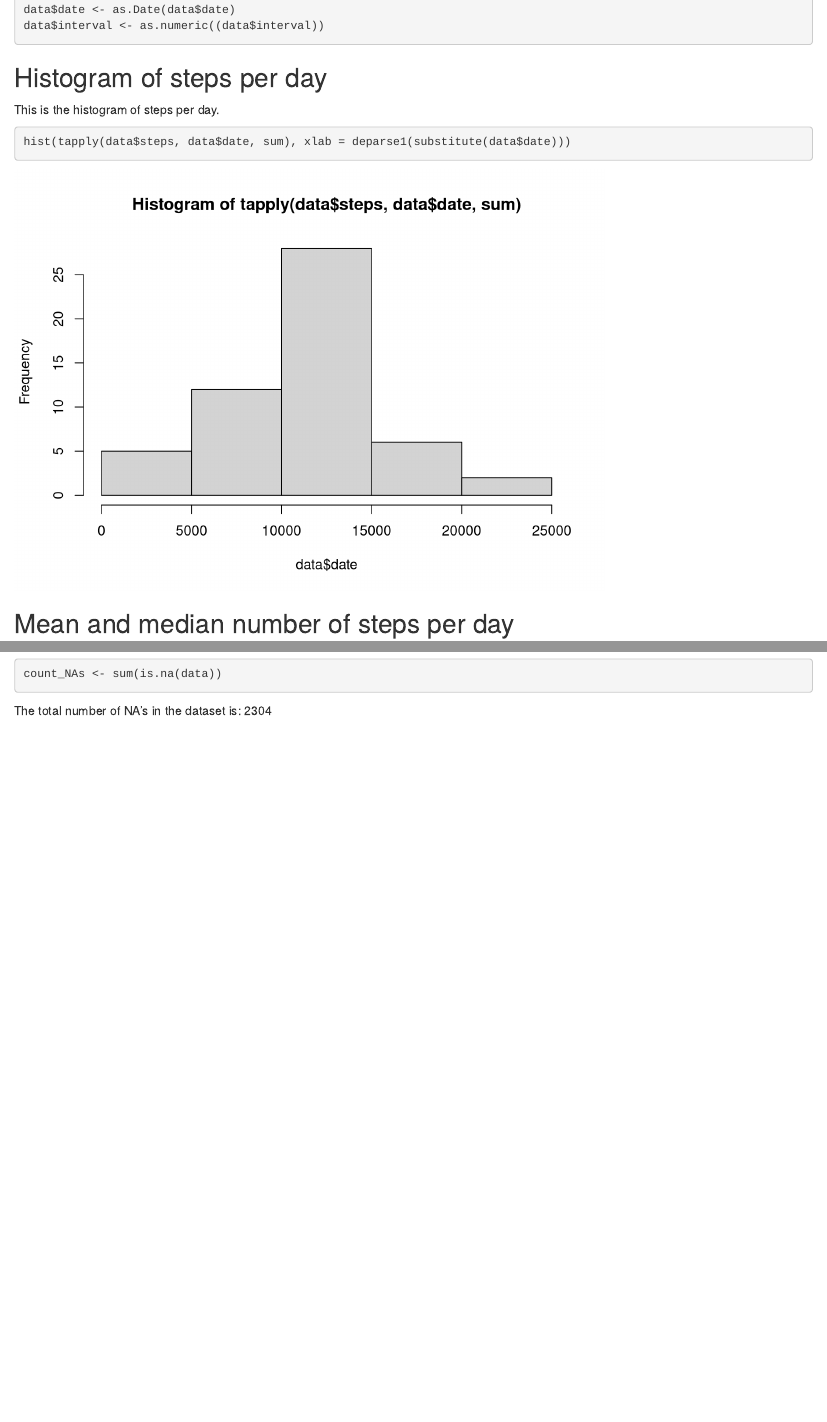
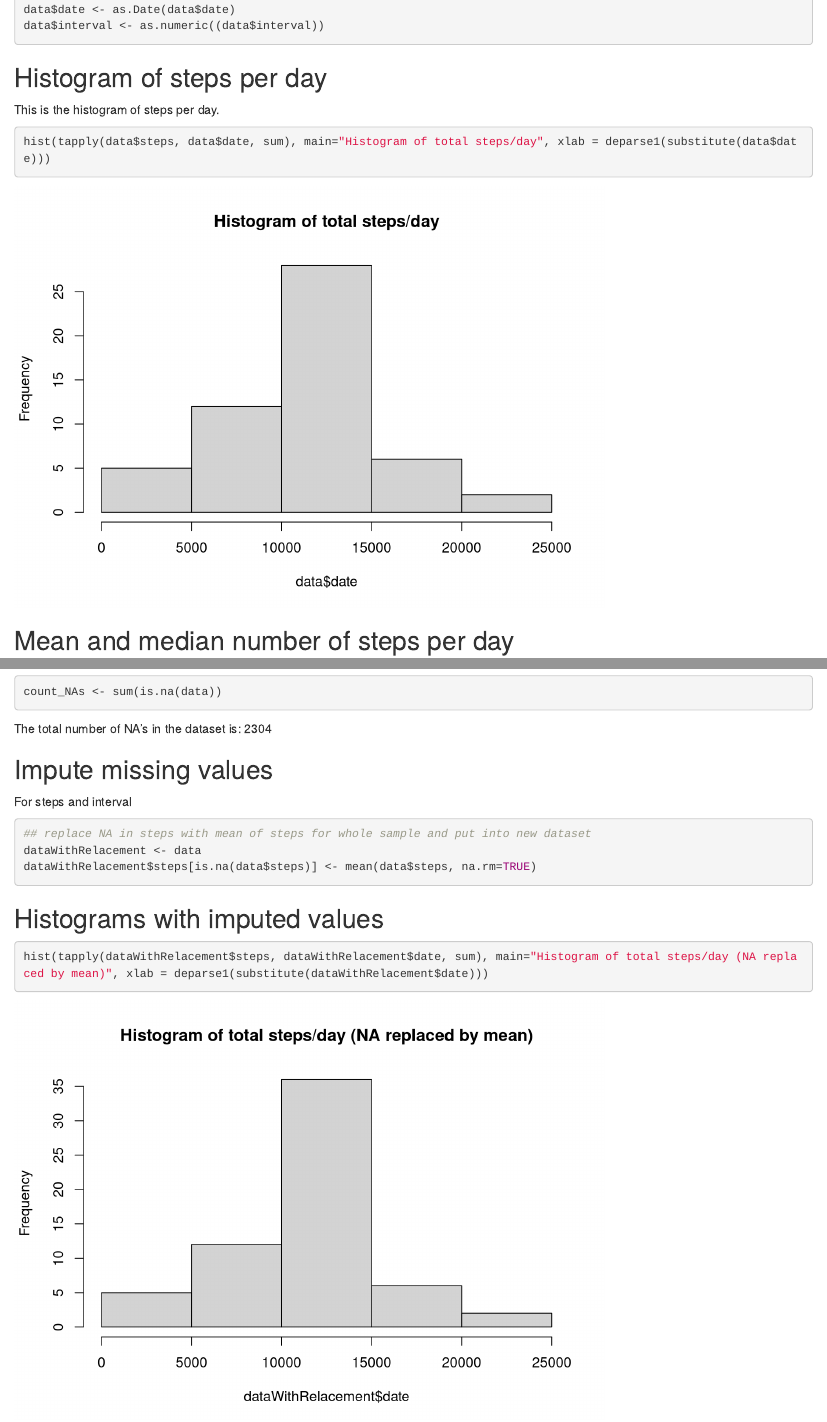
Before and after one commit to vxoli/datasciencecoursera, an R Markdown document (reproducible-reseaarch/week2/first-markdown.Rmd): the page in a window 1100 px wide, from 370 px down, and a second part further down, joined at a grey line. Rendered offline with R 4.5, knitr and Pandoc, with nearby package versions.

Commit message:
histo with imputed values

````diff
--- a/reproducible-reseaarch/week2/first-markdown.Rmd
+++ b/reproducible-reseaarch/week2/first-markdown.Rmd
@@ -28,7 +28,7 @@ data$interval <- as.numeric((data$interval))
 This is the histogram of steps per day.
 
 ```{r histogram, echo=TRUE}
-hist(tapply(data$steps, data$date, sum), xlab = deparse1(substitute(data$date)))
+hist(tapply(data$steps, data$date, sum), main="Histogram of total steps/day", xlab = deparse1(substitute(data$date)))
 ```
 
 ## Mean and median number of steps per day
@@ -54,3 +54,17 @@ count_NAs <- sum(is.na(data))
 ```
 
 The total number of NA's in the dataset is: `r count_NAs`
+
+## Impute missing values
+For steps and interval
+```{r impute, echo=TRUE}
+## replace NA in steps with mean of steps for whole sample and put into new dataset
+dataWithRelacement <- data
+dataWithRelacement$steps[is.na(data$steps)] <- mean(data$steps, na.rm=TRUE)
+```
+
+## Histograms with imputed values
+
+```{r more_histograms, echo=TRUE}
+hist(tapply(dataWithRelacement$steps, dataWithRelacement$date, sum), main="Histogram of total steps/day (NA replaced by mean)", xlab = deparse1(substitute(dataWithRelacement$date)))
+```
````
